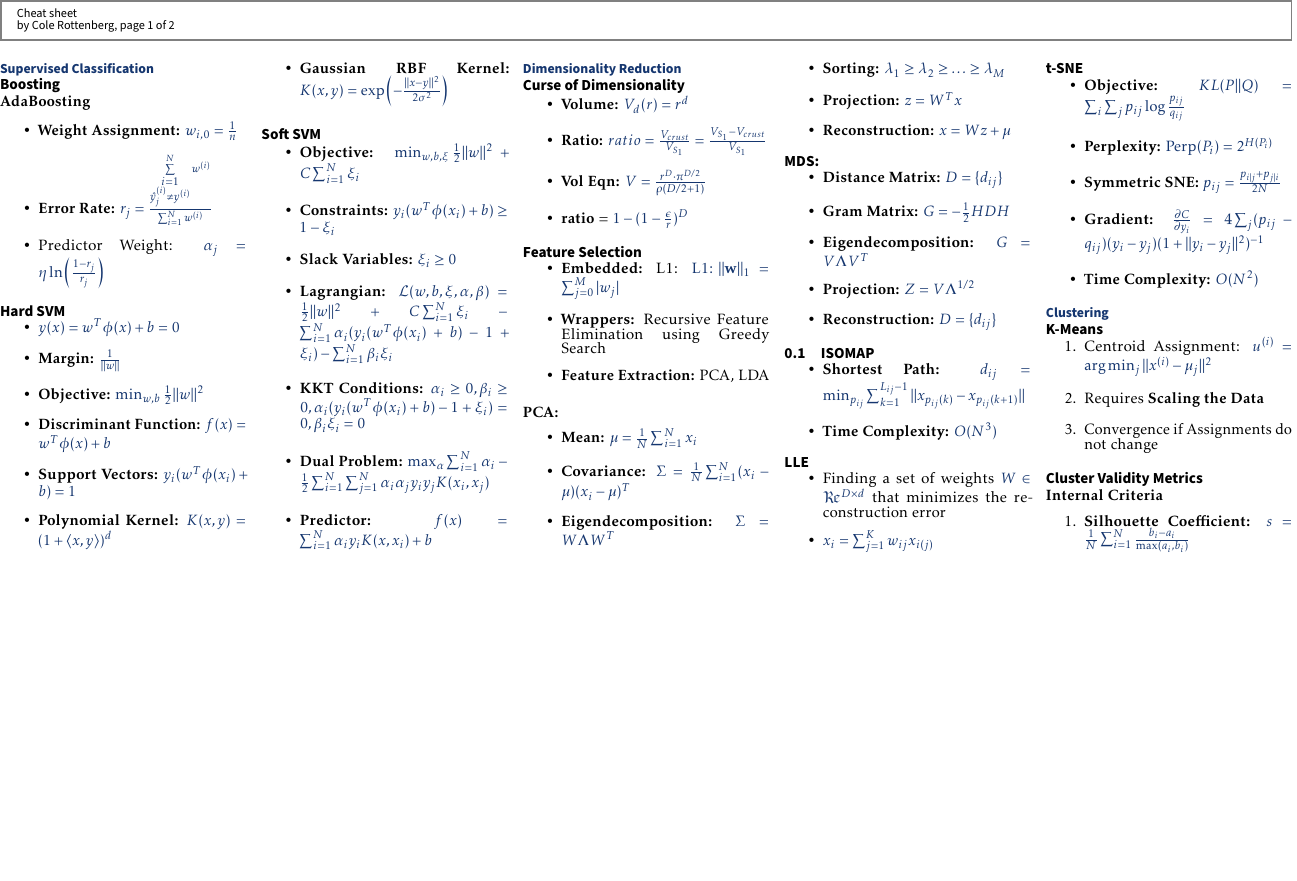
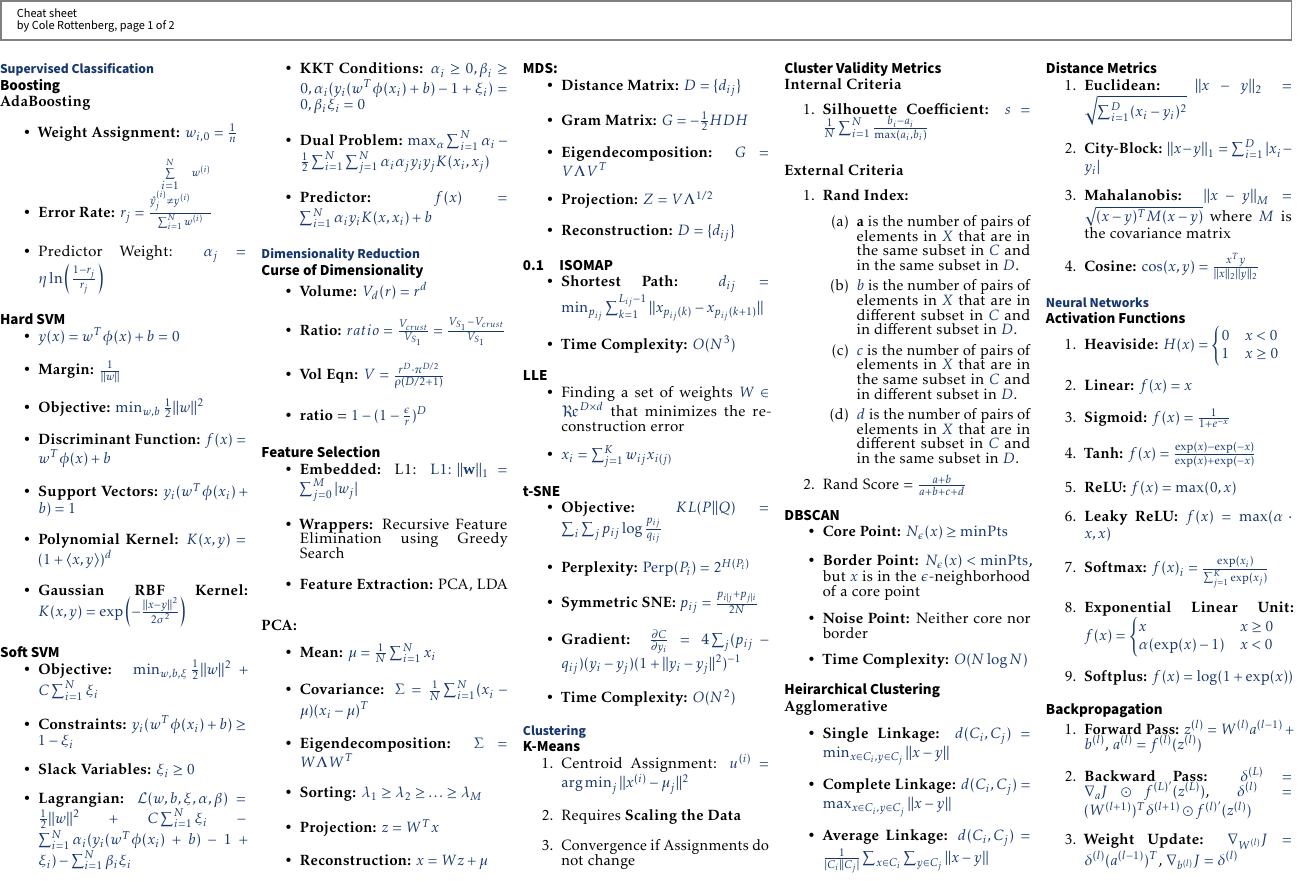
Before and after one commit to colerottenberg/final_aml_cheatsheet, a LaTeX document (cs.tex): part of the page, cut so that both start at the same text, the shorter picture padded with empty space. Compiled offline with pdfLaTeX.

Commit message:
up to backprop

```diff
--- a/cs.tex
+++ b/cs.tex
@@ -282,6 +282,64 @@ by Cole Rottenberg,~page~\thepage~of~2
   \item \textbf{Silhouette Coefficient:} $s = \frac{1}{N} \sum_{i=1}^N \frac{b_i-a_i}{\max(a_i,b_i)}$
 \end{enumerate}
 
+\subsubsection*{External Criteria}
+\begin{enumerate}
+  \item \textbf{Rand Index:}
+  \begin{enumerate}
+    \item \textbf{a} is the number of pairs of elements in $X$ that are in the same subset in $C$ and in the same subset in $D$.
+    \item $b$ is the number of pairs of elements in $X$ that are in different subset in $C$ and in different subset in $D$.
+    \item  $c$ is the number of pairs of elements in $X$ that are in the same subset in $C$ and in different subset in $D$.
+    \item $d$ is the number of pairs of elements in $X$ that are in different subset in $C$ and in the same subset in $D$.
+  \end{enumerate}
+  \item Rand Score = $\frac{a+b}{a+b+c+d}$
+\end{enumerate}
+
+\subsection*{DBSCAN}
+\begin{itemize}
+  \item \textbf{Core Point:} $N_\epsilon(x) \geq \text{minPts}$
+  \item \textbf{Border Point:} $N_\epsilon(x) < \text{minPts}$, but $x$ is in the $\epsilon$-neighborhood of a core point
+  \item \textbf{Noise Point:} Neither core nor border
+  \item \textbf{Time Complexity:} $O(N \log N)$
+\end{itemize}
+
+\subsection*{Heirarchical Clustering}
+
+\subsubsection*{Agglomerative}
+\begin{itemize}
+  \item \textbf{Single Linkage:} $d(C_i, C_j) = \min_{x \in C_i, y \in C_j} \|x - y\|$
+  \item \textbf{Complete Linkage:} $d(C_i, C_j) = \max_{x \in C_i, y \in C_j} \|x - y\|$
+  \item \textbf{Average Linkage:} $d(C_i, C_j) = \frac{1}{|C_i| |C_j|} \sum_{x \in C_i} \sum_{y \in C_j} \|x - y\|$
+\end{itemize}
+
+\subsection*{Distance Metrics}
+\begin{enumerate}
+  \item \textbf{Euclidean:} $\|x - y\|_2 = \sqrt{\sum_{i=1}^D (x_i - y_i)^2}$
+  \item \textbf{City-Block:} $\|x - y\|_1 = \sum_{i=1}^D |x_i - y_i|$
+  \item \textbf{Mahalanobis:} $\|x - y\|_M = \sqrt{(x - y)^T M (x - y)}$ where $M$ is the covariance matrix
+  \item \textbf{Cosine:} $\cos(x, y) = \frac{x^T y}{\|x\|_2 \|y\|_2}$
+\end{enumerate}
+
+\section*{Neural Networks}
+
+\subsection*{Activation Functions}
+\begin{enumerate}
+  \item \textbf{Heaviside:} $H(x) = \begin{cases} 0 & x < 0 \\ 1 & x \geq 0 \end{cases}$
+  \item \textbf{Linear:} $f(x) = x$
+  \item \textbf{Sigmoid:} $f(x) = \frac{1}{1 + e^{-x}}$
+  \item \textbf{Tanh:} $f(x) = \frac{\exp(x) - \exp(-x)}{\exp(x) + \exp(-x)}$
+  \item \textbf{ReLU:} $f(x) = \max(0, x)$
+  \item \textbf{Leaky ReLU:} $f(x) = \max(\alpha \cdot x, x)$
+  \item \textbf{Softmax:} $f(x)_i = \frac{\exp(x_i)}{\sum_{j=1}^K \exp(x_j)}$
+  \item \textbf{Exponential Linear Unit:} $f(x) = \begin{cases} x & x \geq 0 \\ \alpha (\exp(x) - 1) & x < 0 \end{cases}$
+  \item \textbf{Softplus:} $f(x) = \log(1 + \exp(x))$
+\end{enumerate}
+
+\subsection*{Backpropagation}
+\begin{enumerate}
+  \item \textbf{Forward Pass:} $z^{(l)} = W^{(l)} a^{(l-1)} + b^{(l)}$, $a^{(l)} = f^{(l)}(z^{(l)})$
+  \item \textbf{Backward Pass:} $\delta^{(L)} = \nabla_a J \odot f^{(L)'}(z^{(L)})$, $\delta^{(l)} = (W^{(l+1)})^T \delta^{(l+1)} \odot f^{(l)'}(z^{(l)})$
+  \item \textbf{Weight Update:} $\nabla_{W^{(l)}} J = \delta^{(l)} (a^{(l-1)})^T$, $\nabla_{b^{(l)}} J = \delta^{(l)}$
+\end{enumerate}
 
 \end{multicols}
 
```
Also changed, not shown: cs.pdf.
